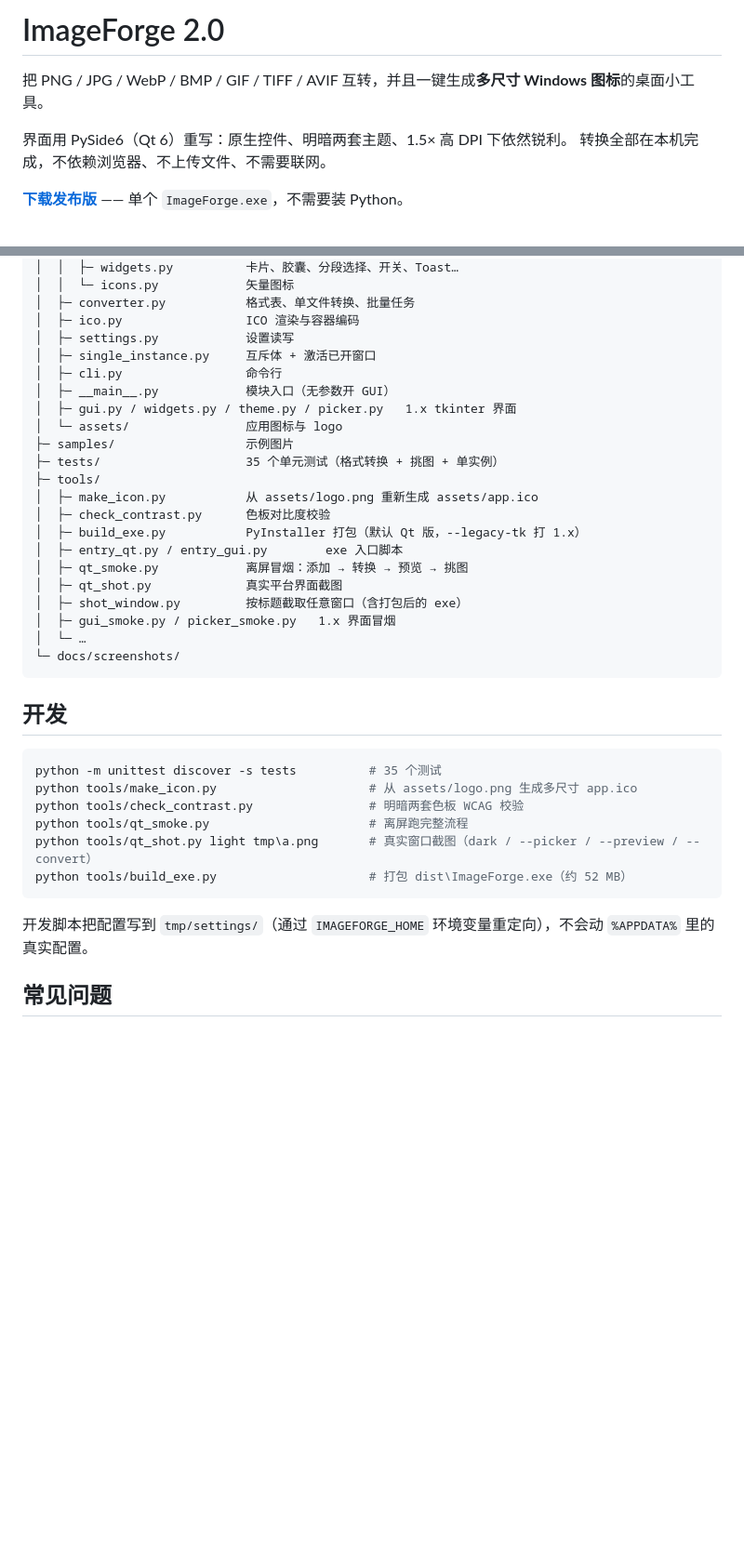
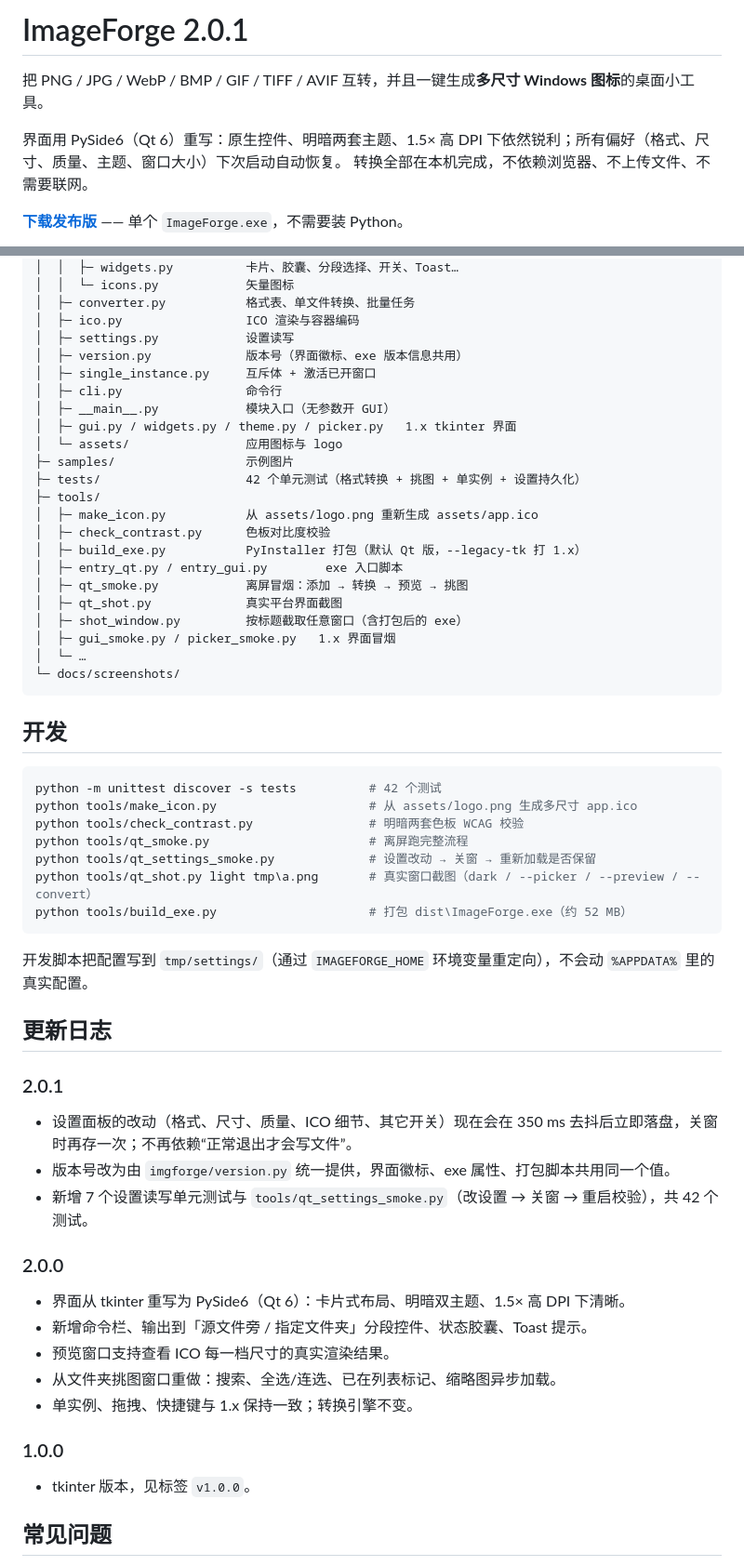
Before and after one commit to kuangdang123/ImageForge, a Markdown page: README.md, 2 parts joined by grey strips. Shown at 93% size. Drawn GitHub-style; blank space fills up the shorter version.

Commit message:
feat(settings): 设置改动去抖落盘 + 版本号统一到 2.0.1

````diff
--- a/README.md
+++ b/README.md
@@ -1,8 +1,8 @@
-# ImageForge 2.0
+# ImageForge 2.0.1
 
 把 PNG / JPG / WebP / BMP / GIF / TIFF / AVIF 互转，并且一键生成**多尺寸 Windows 图标**的桌面小工具。
 
-界面用 PySide6（Qt 6）重写：原生控件、明暗两套主题、1.5× 高 DPI 下依然锐利。
+界面用 PySide6（Qt 6）重写：原生控件、明暗两套主题、1.5× 高 DPI 下依然锐利；所有偏好（格式、尺寸、质量、主题、窗口大小）下次启动自动恢复。
 转换全部在本机完成，不依赖浏览器、不上传文件、不需要联网。
 
 **[下载发布版](https://github.com/kuangdang123/ImageForge/releases/latest)** —— 单个 `ImageForge.exe`，不需要装 Python。
@@ -206,13 +206,14 @@ ImageForge/
 │  ├─ converter.py           格式表、单文件转换、批量任务
 │  ├─ ico.py                 ICO 渲染与容器编码
 │  ├─ settings.py            设置读写
+│  ├─ version.py             版本号（界面徽标、exe 版本信息共用）
 │  ├─ single_instance.py     互斥体 + 激活已开窗口
 │  ├─ cli.py                 命令行
 │  ├─ __main__.py            模块入口（无参数开 GUI）
 │  ├─ gui.py / widgets.py / theme.py / picker.py   1.x tkinter 界面
 │  └─ assets/                应用图标与 logo
 ├─ samples/                  示例图片
-├─ tests/                    35 个单元测试（格式转换 + 挑图 + 单实例）
+├─ tests/                    42 个单元测试（格式转换 + 挑图 + 单实例 + 设置持久化）
 ├─ tools/
 │  ├─ make_icon.py           从 assets/logo.png 重新生成 assets/app.ico
 │  ├─ check_contrast.py      色板对比度校验
@@ -229,15 +230,36 @@ ImageForge/
 ## 开发
 
 ```powershell
-python -m unittest discover -s tests          # 35 个测试
+python -m unittest discover -s tests          # 42 个测试
 python tools/make_icon.py                     # 从 assets/logo.png 生成多尺寸 app.ico
 python tools/check_contrast.py                # 明暗两套色板 WCAG 校验
 python tools/qt_smoke.py                      # 离屏跑完整流程
+python tools/qt_settings_smoke.py             # 设置改动 → 关窗 → 重新加载是否保留
 python tools/qt_shot.py light tmp\a.png       # 真实窗口截图（dark / --picker / --preview / --convert）
 python tools/build_exe.py                     # 打包 dist\ImageForge.exe（约 52 MB）
 ```
 
 开发脚本把配置写到 `tmp/settings/`（通过 `IMAGEFORGE_HOME` 环境变量重定向），不会动 `%APPDATA%` 里的真实配置。
+
+## 更新日志
+
+### 2.0.1
+
+- 设置面板的改动（格式、尺寸、质量、ICO 细节、其它开关）现在会在 350 ms 去抖后立即落盘，关窗时再存一次；不再依赖“正常退出才会写文件”。
+- 版本号改为由 `imgforge/version.py` 统一提供，界面徽标、exe 属性、打包脚本共用同一个值。
+- 新增 7 个设置读写单元测试与 `tools/qt_settings_smoke.py`（改设置 → 关窗 → 重启校验），共 42 个测试。
+
+### 2.0.0
+
+- 界面从 tkinter 重写为 PySide6（Qt 6）：卡片式布局、明暗双主题、1.5× 高 DPI 下清晰。
+- 新增命令栏、输出到「源文件旁 / 指定文件夹」分段控件、状态胶囊、Toast 提示。
+- 预览窗口支持查看 ICO 每一档尺寸的真实渲染结果。
+- 从文件夹挑图窗口重做：搜索、全选/连选、已在列表标记、缩略图异步加载。
+- 单实例、拖拽、快捷键与 1.x 保持一致；转换引擎不变。
+
+### 1.0.0
+
+- tkinter 版本，见标签 `v1.0.0`。
 
 ## 常见问题
 
````
Also changed, not shown: other parts of README.md (+2 -0 lines), docs/screenshots/qt-light.png, 7 other files.
